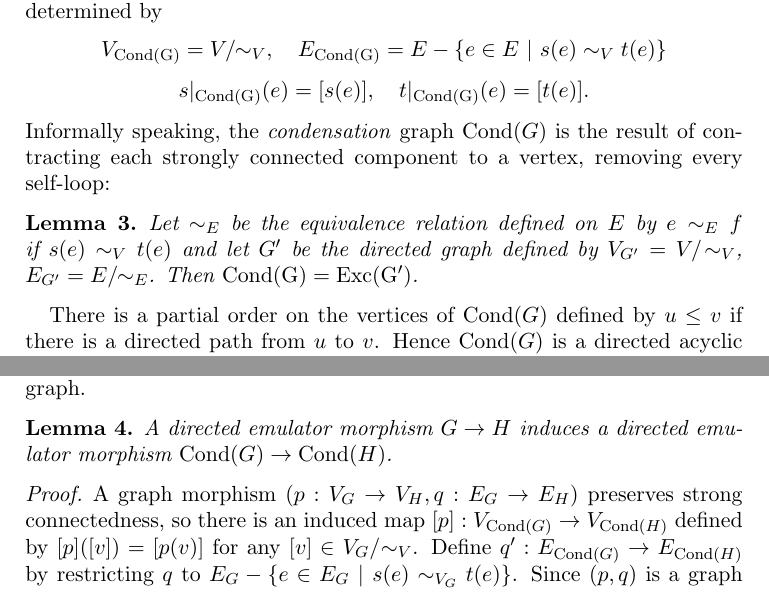
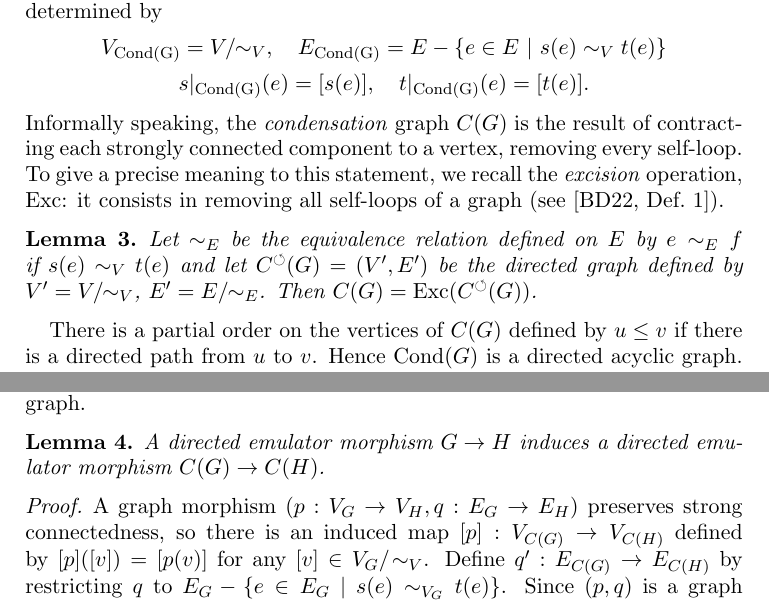
Before and after one commit to gbfv/genre, a LaTeX paper (dmtcs/main.tex): two parts of page 4 of 11, joined at a grey line, cut so that both start at the same text. Compiled offline with pdfLaTeX.

Commit message:
modif notation condensation

```diff
--- a/dmtcs/main.tex
+++ b/dmtcs/main.tex
@@ -260,13 +260,13 @@ The subgraph $G_{\mid C(v)}$ is the {\emph{strongly connected component}} of $G$
 The {\emph{condensation graph}} Cond$(G)$ of $G$ is the directed graph determined by $$V_{\rm{Cond}(G)} = V/\!\! \sim_{V},  \ \ \ E_{\rm{Cond}(G)} = E - \{ e \in E \ | \ s(e) \sim_{V} t(e) \}$$
 $$ s|_{\rm{Cond}(G)}(e) = [s(e)], \ \ \ t|_{\rm{Cond}(G)}(e) = [t(e)].$$
 \end{definition}
-\noindent Informally speaking, the {\emph{condensation}} graph ${\rm{Cond}}(G)$ is the result of contracting each strongly connected component to a vertex, removing every self-loop:
+\noindent Informally speaking, the {\emph{condensation}} graph $C(G)$ is the result of contracting each strongly connected component to a vertex, removing every self-loop. To give a precise meaning to this statement, we recall the {\emph{excision}} operation, Exc: it consists in removing all self-loops of a graph (see \cite[Def.~1]{BD22}).
 
 \begin{lemma}
-Let $\sim_{E}$ be the equivalence relation defined on $E$ by $e \sim_{E} f$ if $s(e) \sim_{V} t(e)$ and let $G'$ be the directed graph defined by $V_{G'} = V/\!\!\sim_{V}$, $E_{G'} = E/\!\!\sim_{E}$. Then $\rm{Cond}(G) = {\rm{Exc}}(G')$.
+Let $\sim_{E}$ be the equivalence relation defined on $E$ by $e \sim_{E} f$ if $s(e) \sim_{V} t(e)$ and let $C^{\circlearrowleft}(G) = (V',E')$ be the directed graph defined by $V' = V/\!\!\sim_{V}$, $E' = E/\!\!\sim_{E}$. Then $C(G) = {\rm{Exc}}(C^{\circlearrowleft}(G))$.
 \end{lemma}
 
-There is a partial order on the vertices of ${\rm{Cond}}(G)$ defined by $u \leq v$ if there is a directed path from $u$ to $v$. Hence Cond$(G)$ is a directed acyclic graph.  It follows from definitions that two maximal elements cannot be adjacent and that removing a maximal element and its incoming edges yields another directed acyclic graph.
+There is a partial order on the vertices of $C(G)$ defined by $u \leq v$ if there is a directed path from $u$ to $v$. Hence Cond$(G)$ is a directed acyclic graph.  It follows from definitions that two maximal elements cannot be adjacent and that removing a maximal element and its incoming edges yields another directed acyclic graph.
 
 \begin{example} \label{example:three_scc}
 The directed graph below has three strongly connected components.
@@ -315,14 +315,14 @@ We have $C_1 \leq C_2 \leq C_3$ and $C_{3}$ is a maximal vertex of the condensat
 
 
 \begin{lemma}
-A directed emulator morphism $G \to H$ induces a directed emulator morphism ${\rm{Cond}}(G) \to {\rm{Cond}}(H)$.
+A directed emulator morphism $G \to H$ induces a directed emulator morphism $C(G) \to C(H)$.
 \end{lemma}
 
 \begin{proof}
-A graph morphism $(p:V_{G} \to V_{H}, q:E_{G} \to E_{H})$ preserves strong connectedness, so there is an induced map $[p]: V_{{\rm{Cond}}(G)} \to V_{{\rm{Cond}}(H)}$ defined by $[p]([v]) = [p(v)]$ for any $[v] \in V_{G}/\!\!\sim_{V}$.
-Define $q': E_{{\rm{Cond}}(G)} \to E_{{\rm{Cond}}(H)}$ by restricting $q$ to $E_{G} - \{ e \in E_{G} \ | \ s(e) \sim_{V_{G}} t(e) \}$.
-Since $(p,q)$ is a graph morphism, $$[p](s_{{\rm{Cond}}(G)}(e)) = [p]([s(e)]) = [p(s(e))] = [s(q(e))] = s_{{\rm{Cond}}(H)}(q'(e))$$ and similarly $[q](t_{{\rm{Cond}}(G)}(e)) = t_{{\rm{Cond}}(H)}(q'(e))$, so $([p],q'): {\rm{Cond}}(G) \to {\rm{Cond}}(H)$ is a graph morphism.
-Suppose that we started from a directed emulator morphism. Since $(p,q)$ is onto, so is $([p],q')$. Let $[v] \in {\rm{Cond}}(H)$ and let $e \in E_{{\rm{Cond}}(H)}$. Choose a representative $v \in V_{H}$, that is a vertex inside the strongly connected component $C(v)$. By the lifting property for the directed emulator $(p,q): G \to H$, there is an edge $e' \in E_G$ such that $p(s(e')) = v$ and $q(e') = e$. But then $[p]([s(e')]) = [p(s(e')] = [v]$ and $q'(e') = q(e') = e$. Hence $([p],q')$ is a directed emulator morphism.
+A graph morphism $(p:V_{G} \to V_{H}, q:E_{G} \to E_{H})$ preserves strong connectedness, so there is an induced map $[p]: V_{C(G)} \to V_{C(H)}$ defined by $[p]([v]) = [p(v)]$ for any $[v] \in V_{G}/\!\!\sim_{V}$.
+Define $q': E_{C(G)} \to E_{C(H)}$ by restricting $q$ to $E_{G} - \{ e \in E_{G} \ | \ s(e) \sim_{V_{G}} t(e) \}$.
+Since $(p,q)$ is a graph morphism, $$[p](s_{C(G)}(e)) = [p]([s(e)]) = [p(s(e))] = [s(q(e))] = s_{C(H)}(q'(e))$$ and similarly $[q](t_{C(G)}(e)) = t_{C(H)}(q'(e))$, so $([p],q'): C(G) \to C(H)$ is a graph morphism.
+Suppose that we started from a directed emulator morphism. Since $(p,q)$ is onto, so is $([p],q')$. Let $[v] \in C(H)$ and let $e \in E_{C(H)}$. Choose a representative $v \in V_{H}$, that is a vertex inside the strongly connected component $C(v)$. By the lifting property for the directed emulator $(p,q): G \to H$, there is an edge $e' \in E_G$ such that $p(s(e')) = v$ and $q(e') = e$. But then $[p]([s(e')]) = [p(s(e')] = [v]$ and $q'(e') = q(e') = e$. Hence $([p],q')$ is a directed emulator morphism.
 \end{proof}
 
 
```
